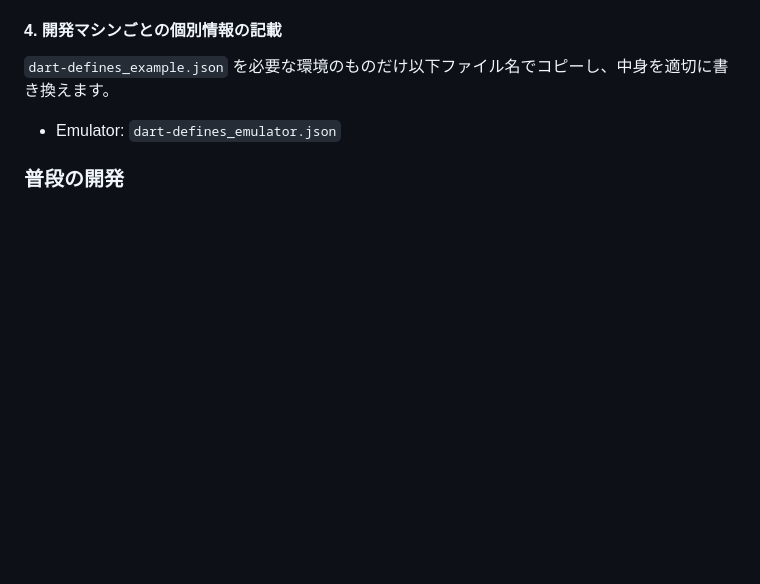
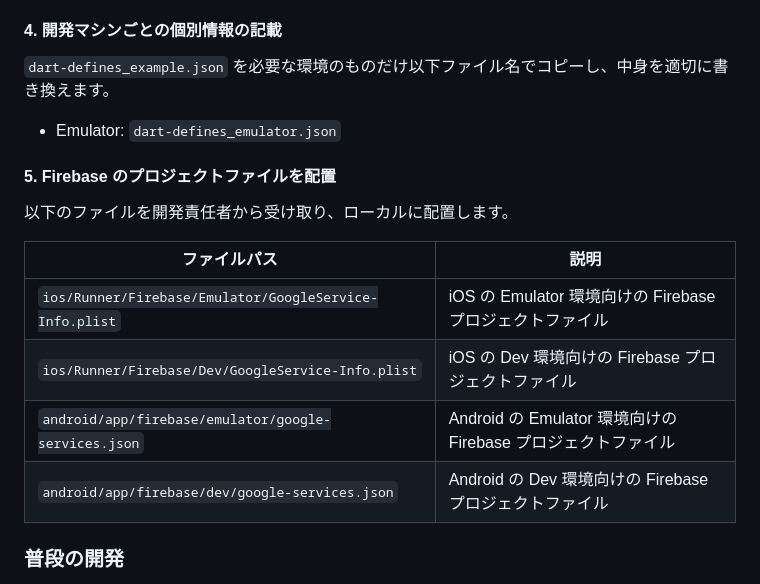
Before and after one commit to rainbeek/isekai, a Markdown page: CONTRIBUTING.md, the part around the change. Drawn GitHub-style; blank space fills up the shorter version.

Commit message:
doc: fix

```diff
--- a/CONTRIBUTING.md
+++ b/CONTRIBUTING.md
@@ -46,6 +46,17 @@ asdf reshim
 `dart-defines_example.json` を必要な環境のものだけ以下ファイル名でコピーし、中身を適切に書き換えます。
 
 - Emulator: `dart-defines_emulator.json`
+
+#### 5. Firebase のプロジェクトファイルを配置
+
+以下のファイルを開発責任者から受け取り、ローカルに配置します。
+
+| ファイルパス                                            | 説明                                                         |
+| ------------------------------------------------------- | ------------------------------------------------------------ |
+| `ios/Runner/Firebase/Emulator/GoogleService-Info.plist` | iOS の Emulator 環境向けの Firebase プロジェクトファイル     |
+| `ios/Runner/Firebase/Dev/GoogleService-Info.plist`      | iOS の Dev 環境向けの Firebase プロジェクトファイル          |
+| `android/app/firebase/emulator/google-services.json`    | Android の Emulator 環境向けの Firebase プロジェクトファイル |
+| `android/app/firebase/dev/google-services.json`         | Android の Dev 環境向けの Firebase プロジェクトファイル      |
 
 ### 普段の開発
 
```
